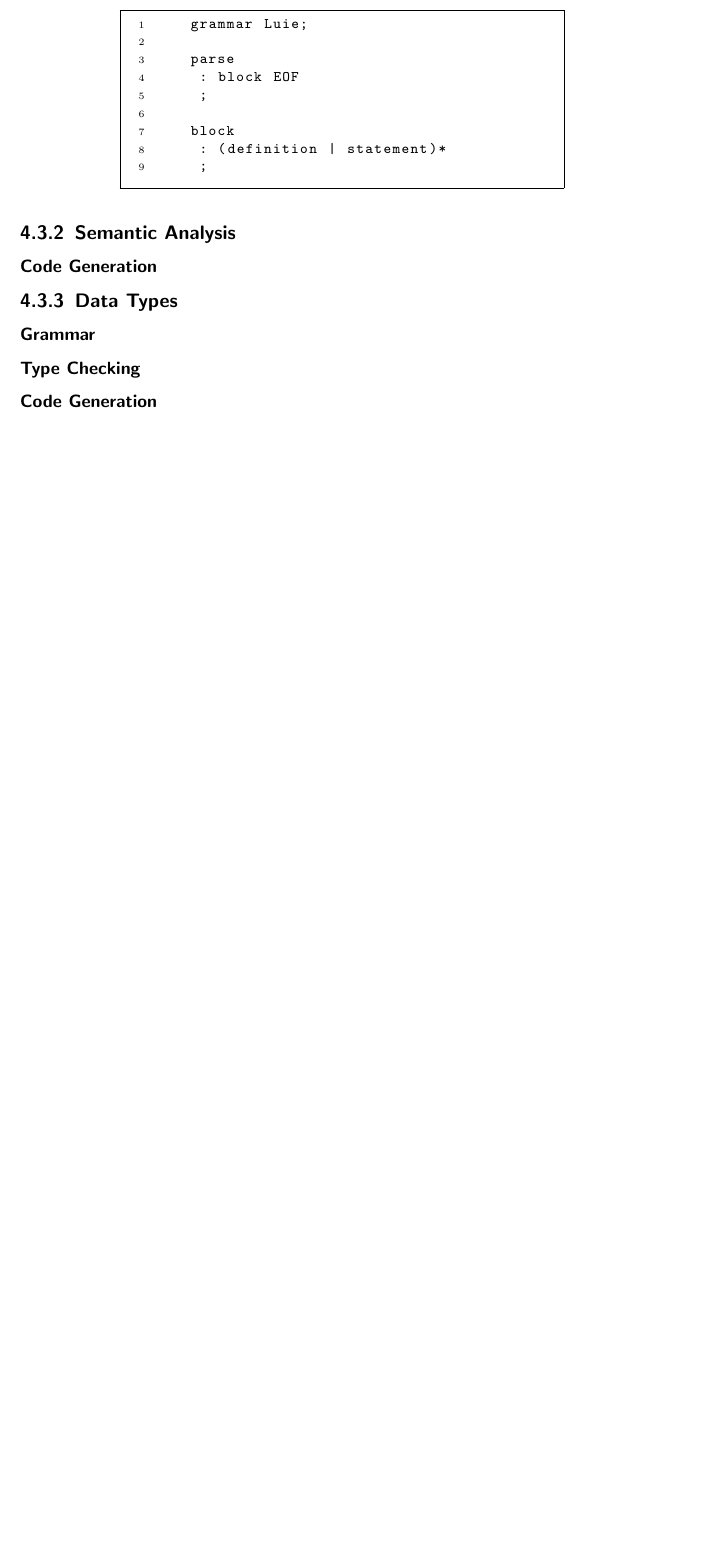
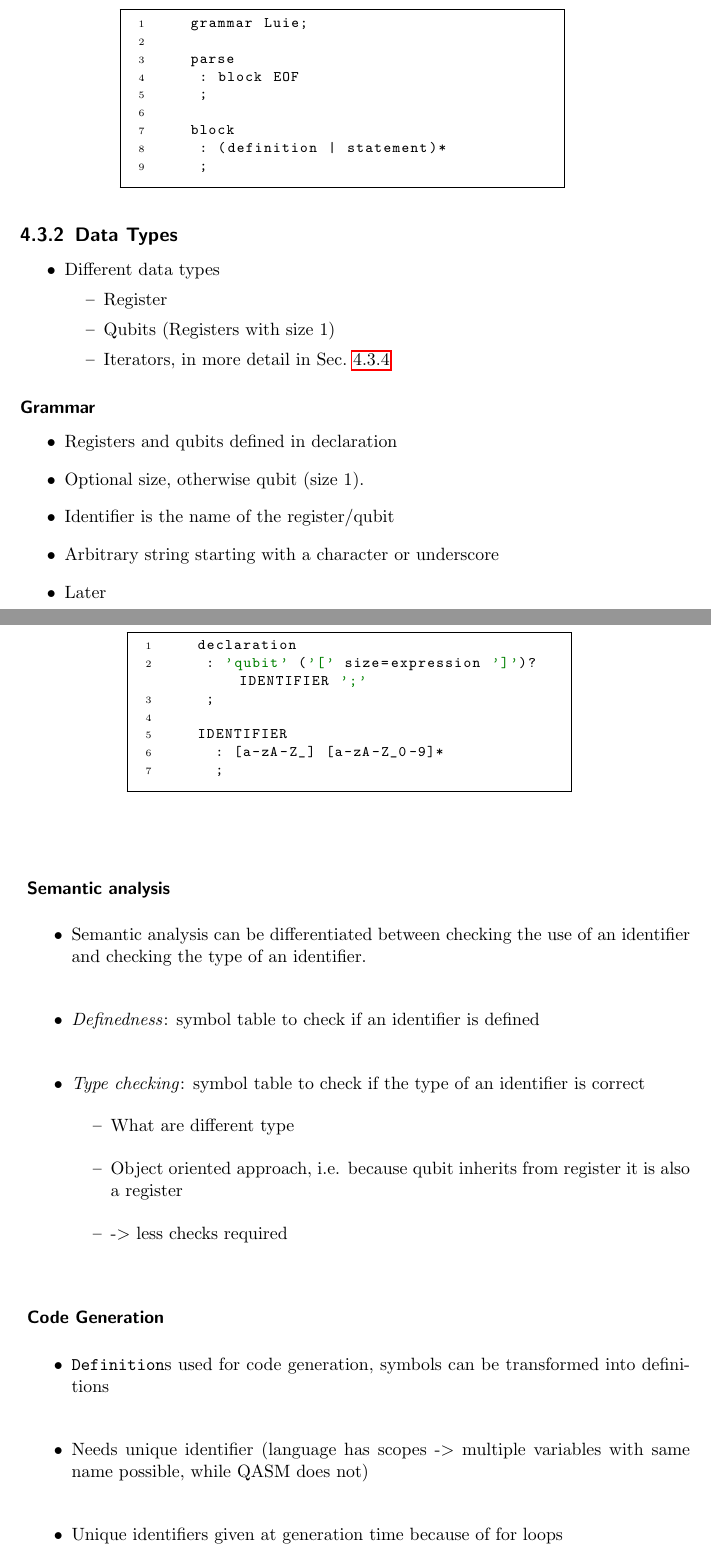
Before and after one commit to SaschaRWTH/masterthesis, a LaTeX thesis (thesis/thesis.tex, which reads thesis/content/4_implementation.tex): part of page 9 of 10 before the commit and two parts of pages 9 and 10 of 12 after it, the two joined at a grey line, cut so that both start at the same text, the shorter picture padded with empty space. Compiled offline with pdfLaTeX.

Commit message:
some more rough bulletpoints and outlines

```diff
--- a/thesis/content/4_implementation.tex
+++ b/thesis/content/4_implementation.tex
@@ -40,11 +47,49 @@
      ;
 \end{lstlisting}
 
+\subsection{Data Types}
+\begin{itemize}
+    \item Different data types
+    \begin{itemize}
+        \item Register
+        \item Qubits (Registers with size 1)
+        \item Iterators, in more detail in Sec.~\ref{sec:control_flow}
+    \end{itemize}
 
-\subsection{Semantic Analysis}
+\end{itemize}
+
+\subsubsection{Grammar}
+\begin{itemize}
+    \item Registers and qubits defined in declaration
+    \item Optional size, otherwise qubit (size 1).
+    \item Identifier is the name of the register/qubit
+    \item Arbitrary string starting with a character or underscore
+    \item Later
+\end{itemize}
+\begin{lstlisting}[style=ANTLR]
+    declaration
+     : 'qubit' ('[' size=expression ']')? IDENTIFIER ';'
+     ;
+
+    IDENTIFIER
+      : [a-zA-Z_] [a-zA-Z_0-9]*
+      ;
+\end{lstlisting}
+\subsubsection{Semantic analysis}
+\begin{itemize}
+    \item Semantic analysis can be differentiated between checking the use of an identifier and checking the type of an identifier.
+    \item \emph{Definedness}: symbol table to check if an identifier is defined
+    \item \emph{Type checking}: symbol table to check if the type of an identifier is correct
+    \begin{itemize}
+        \item What are different type
+        \item Object oriented approach, i.e. because qubit inherits from register it is also a register
+        \item -> less checks required
+    \end{itemize}
+\end{itemize}
+
 \subsubsection{Code Generation}
-
-\subsection{Data Types}
-\subsubsection{Grammar}
-\subsubsection{Type Checking}
-\subsubsection{Code Generation}
+\begin{itemize}
+    \item \texttt{Definition}s used for code generation, symbols can be transformed into definitions
+    \item Needs unique identifier (language has scopes -> multiple variables with same name possible, while QASM does not)
+    \item Unique identifiers given at generation time because of for loops
+    \begin{itemize}
```
Also changed, not shown: thesis/content/2_background.tex (+11 -1 lines), thesis/content/3_concept.tex (+1 -1 lines), thesis/thesis.pdf, thesis/content/4_implementation.tex (11 more changed lines).
